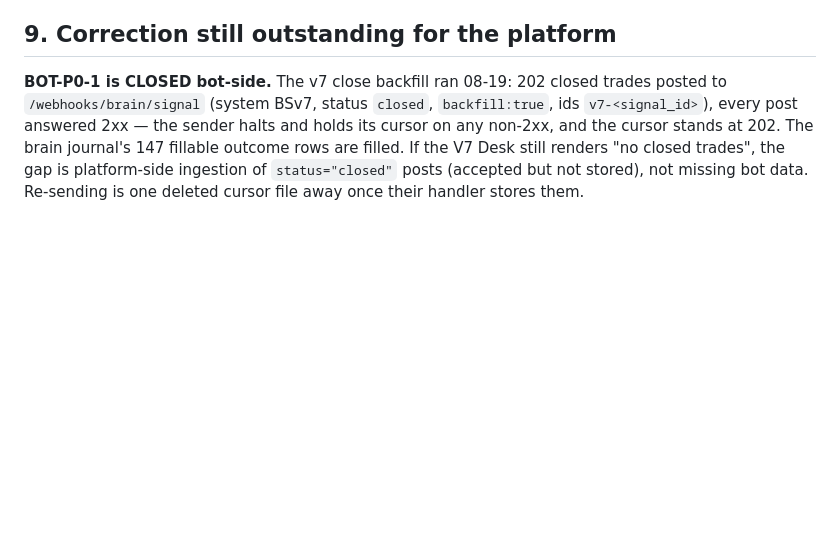
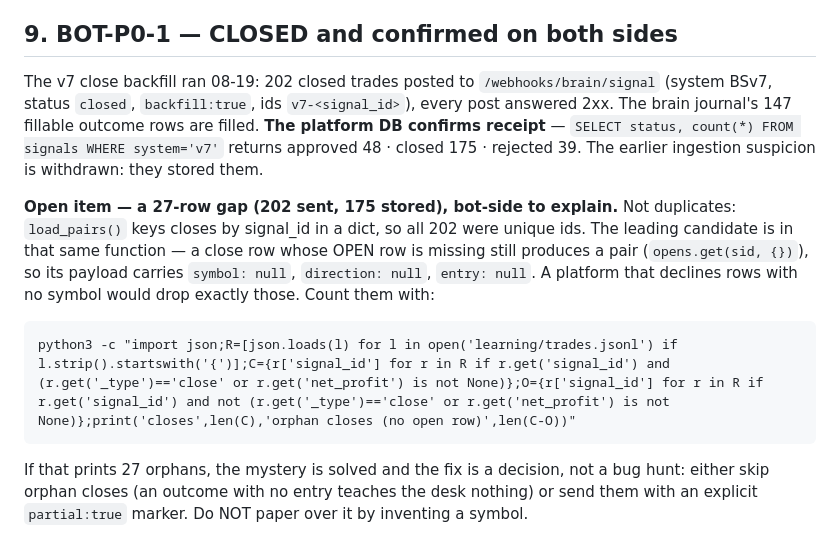
Before and after one commit to sabuj14eu/brother_sniper_v7, a Markdown page: docs/TRADE_DESK_LIVE_MGMT_WORK_ORDER.md, the part around the change. Rendered like a GitHub page; blank space fills up the shorter version.

Commit message:
docs: BOT-P0-1 confirmed stored platform-side; record the 27-row gap honestly
Platform DB shows v7 approved 48 / closed 175 / rejected 39 — the ingestion
suspicion is withdrawn, they stored them. But 202 were sent and 175 landed.
Not duplicates (load_pairs keys by signal_id). Leading candidate is a close
row with no matching open row, which still produces a pair and therefore a
payload with null symbol/direction. Command to count them is in the doc; the
resolution is a decision (skip, or mark partial), never an invented symbol.

Co-Authored-By: Claude Opus 5 <noreply@anthropic.com>
Claude-Session: https://claude.ai/code/session_01VSCLt47zDABqAyC7nHq1CK

```diff
--- a/docs/TRADE_DESK_LIVE_MGMT_WORK_ORDER.md
+++ b/docs/TRADE_DESK_LIVE_MGMT_WORK_ORDER.md
@@ -164,13 +164,26 @@ one, judged on n>=20 with a validate split, one organ at a time.
 - No V18 changes. This project reads feeds; it touches neither brain,
   council, Pine, nor the executors' order paths.
 
-## 9. Correction still outstanding for the platform
+## 9. BOT-P0-1 — CLOSED and confirmed on both sides
 
-**BOT-P0-1 is CLOSED bot-side.** The v7 close backfill ran 08-19: 202 closed
-trades posted to `/webhooks/brain/signal` (system BSv7, status `closed`,
-`backfill:true`, ids `v7-<signal_id>`), every post answered 2xx — the sender
-halts and holds its cursor on any non-2xx, and the cursor stands at 202. The
-brain journal's 147 fillable outcome rows are filled. If the V7 Desk still
-renders "no closed trades", the gap is platform-side ingestion of
-`status="closed"` posts (accepted but not stored), not missing bot data.
-Re-sending is one deleted cursor file away once their handler stores them.
+The v7 close backfill ran 08-19: 202 closed trades posted to
+`/webhooks/brain/signal` (system BSv7, status `closed`, `backfill:true`, ids
+`v7-<signal_id>`), every post answered 2xx. The brain journal's 147 fillable
+outcome rows are filled. **The platform DB confirms receipt** — `SELECT
+status, count(*) FROM signals WHERE system='v7'` returns approved 48 ·
+closed 175 · rejected 39. The earlier ingestion suspicion is withdrawn:
+they stored them.
+
+**Open item — a 27-row gap (202 sent, 175 stored), bot-side to explain.**
+Not duplicates: `load_pairs()` keys closes by signal_id in a dict, so all 202
+were unique ids. The leading candidate is in that same function — a close row
+whose OPEN row is missing still produces a pair (`opens.get(sid, {})`), so its
+payload carries `symbol: null`, `direction: null`, `entry: null`. A platform
+that declines rows with no symbol would drop exactly those. Count them with:
+
+    python3 -c "import json;R=[json.loads(l) for l in open('learning/trades.jsonl') if l.strip().startswith('{')];C={r['signal_id'] for r in R if r.get('signal_id') and (r.get('_type')=='close' or r.get('net_profit') is not None)};O={r['signal_id'] for r in R if r.get('signal_id') and not (r.get('_type')=='close' or r.get('net_profit') is not None)};print('closes',len(C),'orphan closes (no open row)',len(C-O))"
+
+If that prints 27 orphans, the mystery is solved and the fix is a decision,
+not a bug hunt: either skip orphan closes (an outcome with no entry teaches
+the desk nothing) or send them with an explicit `partial:true` marker. Do NOT
+paper over it by inventing a symbol.
```
